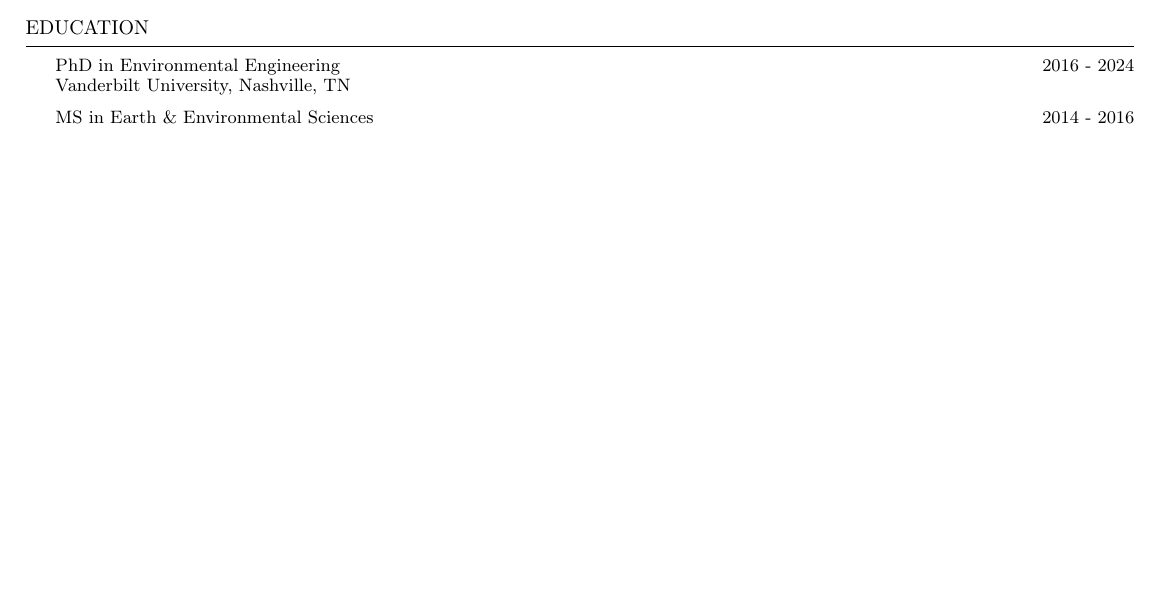
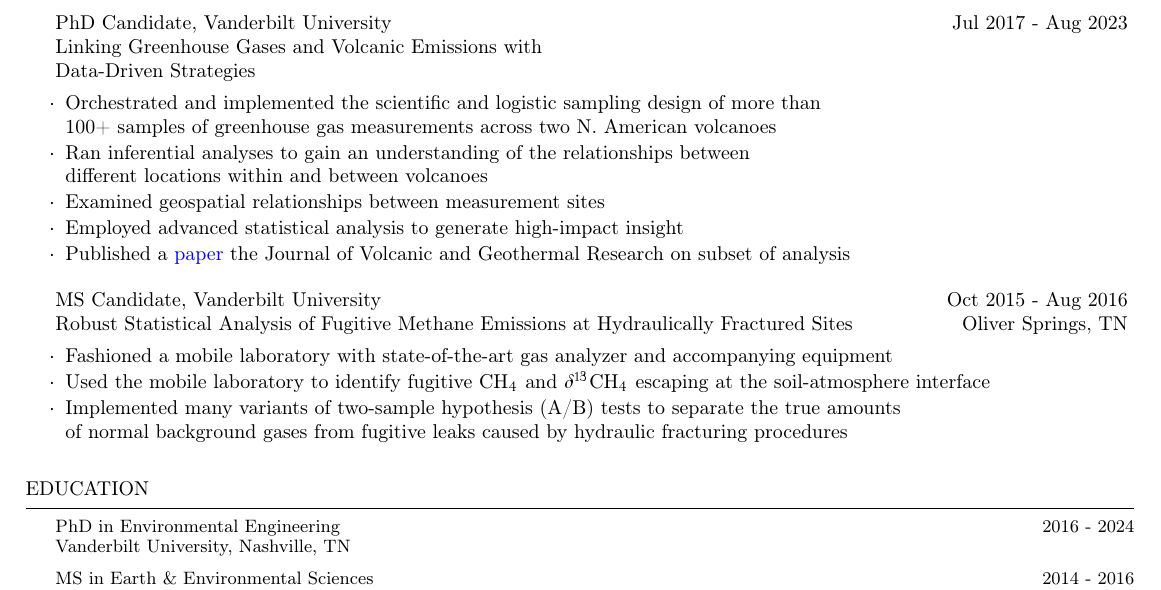
Before and after one commit to 907Resident/Ajayi_Moyo_Minimalist_DS_Resume, a LaTeX CV (cv_4.tex): part of the page before the commit and part of page 2 of 2 after it, cut at the place of the change, the shorter picture padded with empty space. Compiled offline with pdfLaTeX.

Commit message:
updated res for geo-inclined potential employers
this is a two-pager now and will not be commited to the main branch

```diff
--- a/cv_4.tex
+++ b/cv_4.tex
@@ -166,6 +165,27 @@
         }
     \end{rSubsection}
 
+    %---Vandy PhD----
+
+    \begin{rSubsection}{PhD Candidate, Vanderbilt University}{Jul 2017 - Aug 2023}{Linking Greenhouse Gases and Volcanic Emissions with \\ Data-Driven Strategies}{}
+        \item {Orchestrated and implemented the scientific and logistic sampling design of more than \\ 100+ samples of greenhouse gas measurements across two N. American volcanoes}
+        \item {Ran inferential analyses to gain an understanding of the relationships between \\ different locations within and between volcanoes}
+        \item {Examined geospatial relationships between measurement sites}
+        \item {Employed advanced statistical analysis to generate high-impact insight}
+        \item {Published a \href{https://www.sciencedirect.com/science/article/abs/pii/S0377027321000627#preview-section-abstract}{paper} the \emph{Journal of Volcanic and Geothermal Research} on subset of analysis}
+
+    \end{rSubsection}
+
+    %----Vandy MS----
+    \begin{rSubsection}{MS Candidate, Vanderbilt University}{Oct 2015 - Aug 2016}{Robust Statistical Analysis of Fugitive Methane Emissions at Hydraulically Fractured Sites}{Oliver Springs, TN}
+        \item {Fashioned a mobile laboratory with state-of-the-art gas analyzer and accompanying equipment}
+        \item {Used the mobile laboratory to identify fugitive CH$_4$ and $\delta^{13}$CH$_4$ escaping at the soil-atmosphere interface}
+        \item {Implemented many variants of two-sample hypothesis (A/B) tests to separate the true amounts \\ of normal background gases from fugitive leaks caused by hydraulic fracturing procedures}
+
+    \end{rSubsection}
+
+    %---- COMMENETED OUT WORK EXPERIENCE - TOO LONG FOR ONE-PAGE----
+
     \commentblock{
         \item{NLP Classification of Legislature to Distinguish Relevant from Irrelevant to the Business and Clients}
         \vspace{-0.5em}
```
Also changed, not shown: Ajayi_Moyo_Minimalist_DS_Resume.pdf, cv_4.tex (9 more changed lines). Lines whose indentation alone changed are shown as unchanged.
